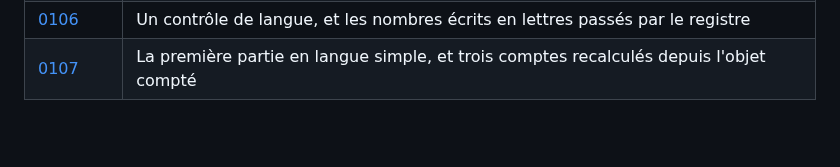
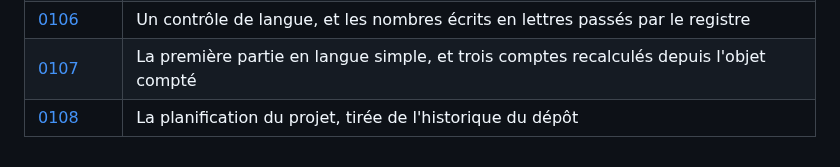
Before and after one commit to medanouarzaki/saa-hospital-analytics, a Markdown page: docs/decisions/README.md, the part around the change. Rendered like a GitHub page; blank space fills up the shorter version.

Commit message:
docs: la planification du projet, tiree de l historique du depot

```diff
--- a/docs/decisions/README.md
+++ b/docs/decisions/README.md
@@ -121,3 +121,4 @@ chaque exécution.
 | [0105](0105-annexe-d-condensee-et-listes-enchainees.md) | Une annexe des compléments techniques condensée, et les listes préliminaires enchaînées |
 | [0106](0106-controle-de-langue-et-nombres-en-lettres.md) | Un contrôle de langue, et les nombres écrits en lettres passés par le registre |
 | [0107](0107-partie-i-en-langue-simple-et-trois-comptes-recalcules.md) | La première partie en langue simple, et trois comptes recalculés depuis l'objet compté |
+| [0108](0108-planification-du-projet.md) | La planification du projet, tirée de l'historique du dépôt |
```
Also changed, not shown: docs/decisions/0108-planification-du-projet.md (added, +81 -0 lines).
